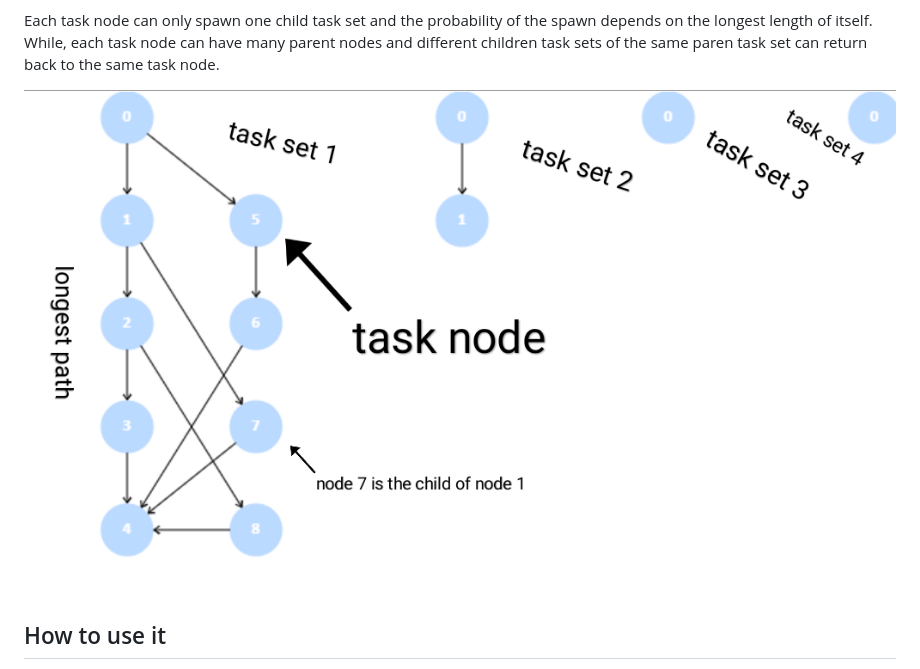
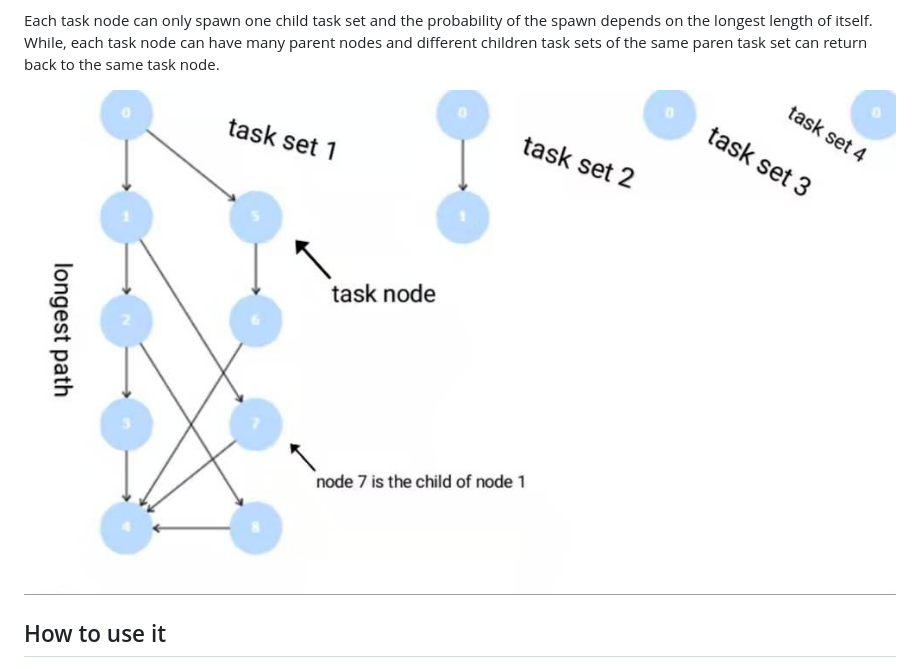
Before and after one commit to duyubo/Animation-of-WorkStealing-and-WorkSharing, a Markdown page: README.md, the part around the change. Rendered like a GitHub page; pictures changed too: images/Example.jpg (added), images/example.png (deleted).

```diff
--- a/README.md
+++ b/README.md
@@ -16,7 +16,7 @@ We call each connected graph as one task set. To make the animation more clear,
 Each task node can only spawn one child task set and the probability of the spawn depends on the longest length of itself. While, each task node can have many parent nodes and different children task sets of the same paren task set can return back to the same task node.
 
 
-![Example.](https://github.com/duyubo/Animation-of-WorkStealing-and-WorkSharing/blob/master/images/example.png "Some Definations")
+![Example.](https://github.com/duyubo/Animation-of-WorkStealing-and-WorkSharing/blob/master/images/Example.jpg "Some Definations")
 
 
 ## How to use it
```
